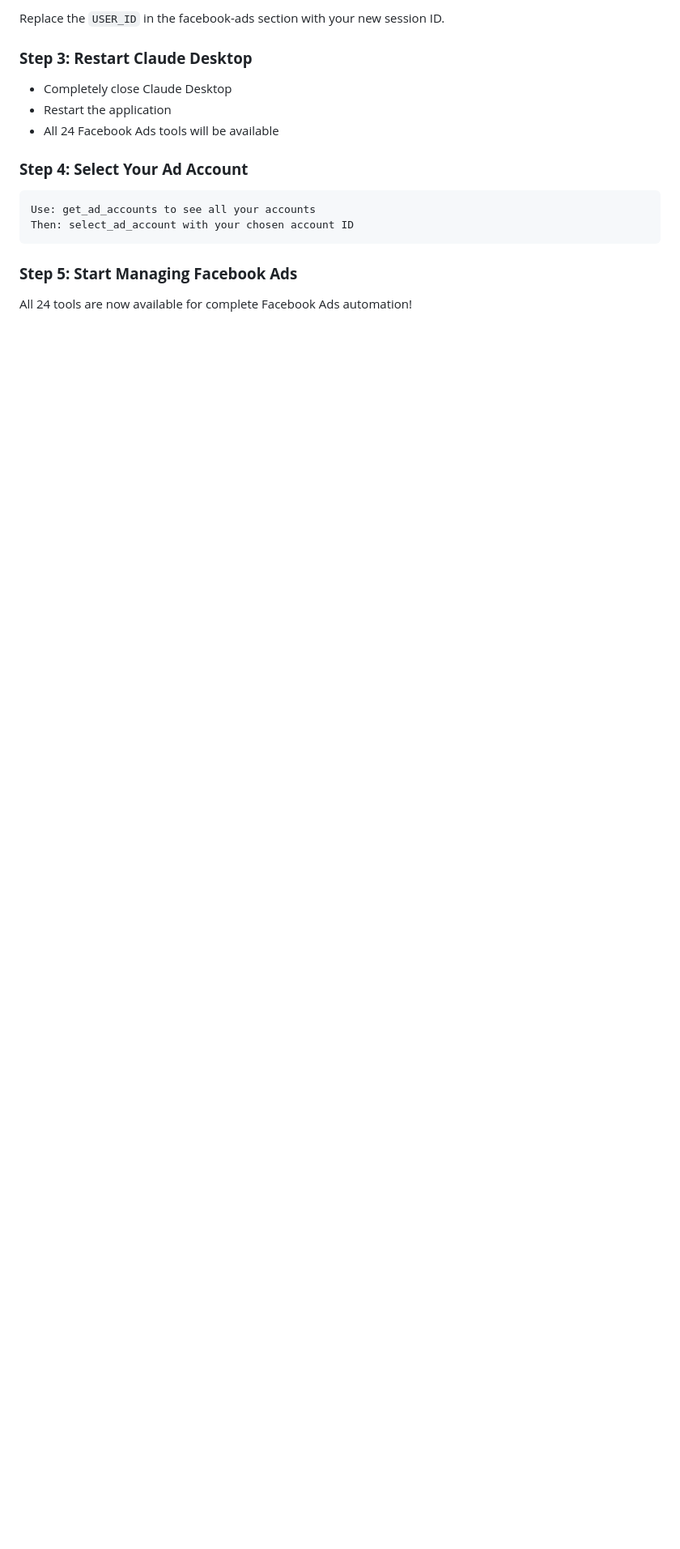
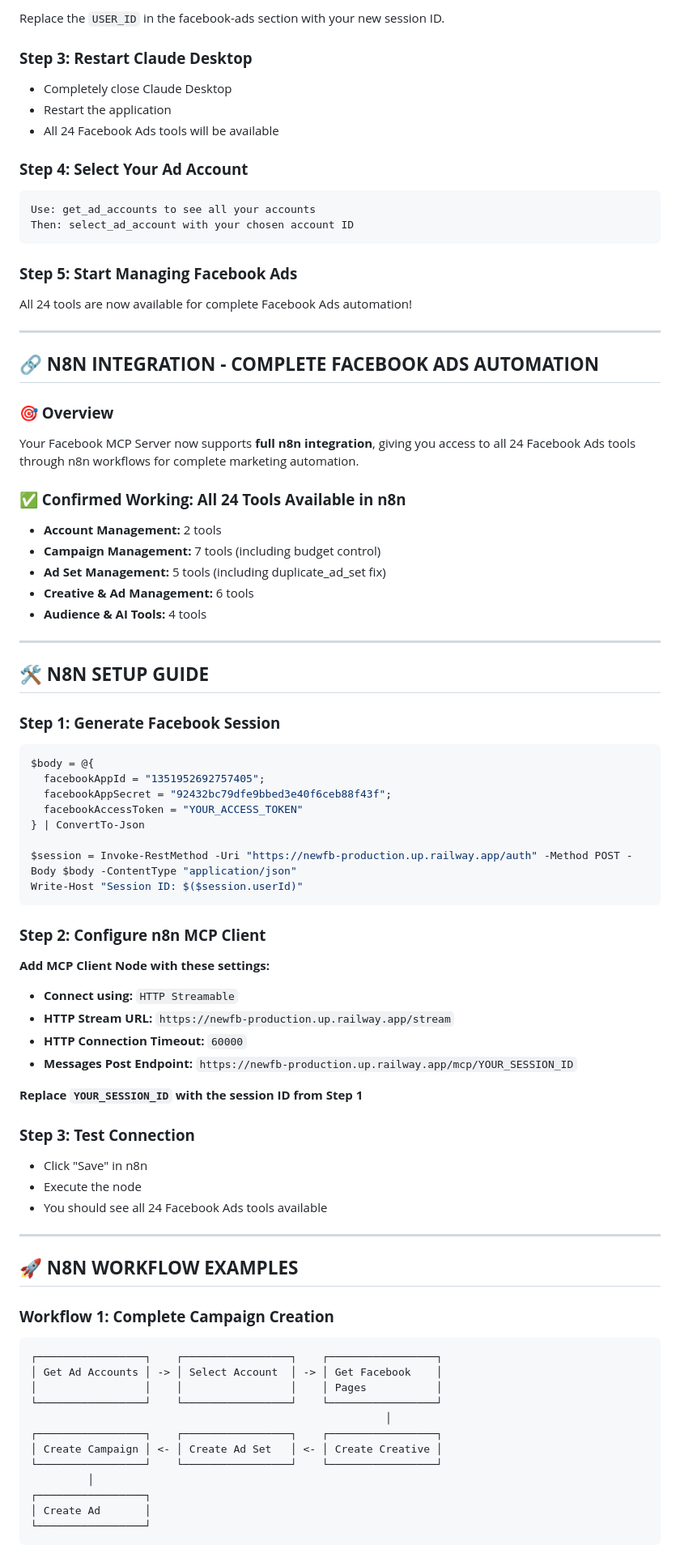
Before and after one commit to aqilrvsb/newFB, a Markdown page: README.md, the part around the change printed below. Shown: that part at 81% size. GitHub-like rendering; blank space fills up the shorter version.

Commit message:
Add comprehensive n8n integration guide with workflow examples and setup instructions

````diff
--- a/README.md
+++ b/README.md
@@ -220,3 +220,69 @@ Then: select_ad_account with your chosen account ID
 ### **Step 5: Start Managing Facebook Ads**
 All 24 tools are now available for complete Facebook Ads automation!
 
+---
+
+## 🔗 **N8N INTEGRATION - COMPLETE FACEBOOK ADS AUTOMATION**
+
+### **🎯 Overview**
+Your Facebook MCP Server now supports **full n8n integration**, giving you access to all 24 Facebook Ads tools through n8n workflows for complete marketing automation.
+
+### **✅ Confirmed Working: All 24 Tools Available in n8n**
+- **Account Management:** 2 tools
+- **Campaign Management:** 7 tools (including budget control)
+- **Ad Set Management:** 5 tools (including duplicate_ad_set fix)
+- **Creative & Ad Management:** 6 tools
+- **Audience & AI Tools:** 4 tools
+
+---
+
+## 🛠️ **N8N SETUP GUIDE**
+
+### **Step 1: Generate Facebook Session**
+```powershell
+$body = @{
+  facebookAppId = "1351952692757405";
+  facebookAppSecret = "92432bc79dfe9bbed3e40f6ceb88f43f";
+  facebookAccessToken = "YOUR_ACCESS_TOKEN"
+} | ConvertTo-Json
+
+$session = Invoke-RestMethod -Uri "https://newfb-production.up.railway.app/auth" -Method POST -Body $body -ContentType "application/json"
+Write-Host "Session ID: $($session.userId)"
+```
+
+### **Step 2: Configure n8n MCP Client**
+
+**Add MCP Client Node with these settings:**
+
+- **Connect using:** `HTTP Streamable`
+- **HTTP Stream URL:** `https://newfb-production.up.railway.app/stream`
+- **HTTP Connection Timeout:** `60000`
+- **Messages Post Endpoint:** `https://newfb-production.up.railway.app/mcp/YOUR_SESSION_ID`
+
+**Replace `YOUR_SESSION_ID` with the session ID from Step 1**
+
+### **Step 3: Test Connection**
+- Click "Save" in n8n
+- Execute the node
+- You should see all 24 Facebook Ads tools available
+
+---
+
+## 🚀 **N8N WORKFLOW EXAMPLES**
+
+### **Workflow 1: Complete Campaign Creation**
+```
+┌─────────────────┐    ┌─────────────────┐    ┌─────────────────┐
+│ Get Ad Accounts │ -> │ Select Account  │ -> │ Get Facebook    │
+│                 │    │                 │    │ Pages           │
+└─────────────────┘    └─────────────────┘    └─────────────────┘
+                                                        │
+┌─────────────────┐    ┌─────────────────┐    ┌─────────────────┐
+│ Create Campaign │ <- │ Create Ad Set   │ <- │ Create Creative │
+└─────────────────┘    └─────────────────┘    └─────────────────┘
+         │
+┌─────────────────┐
+│ Create Ad       │
+└─────────────────┘
+```
+
````
Also changed, not shown: other parts of README.md (+76 -0 lines).
